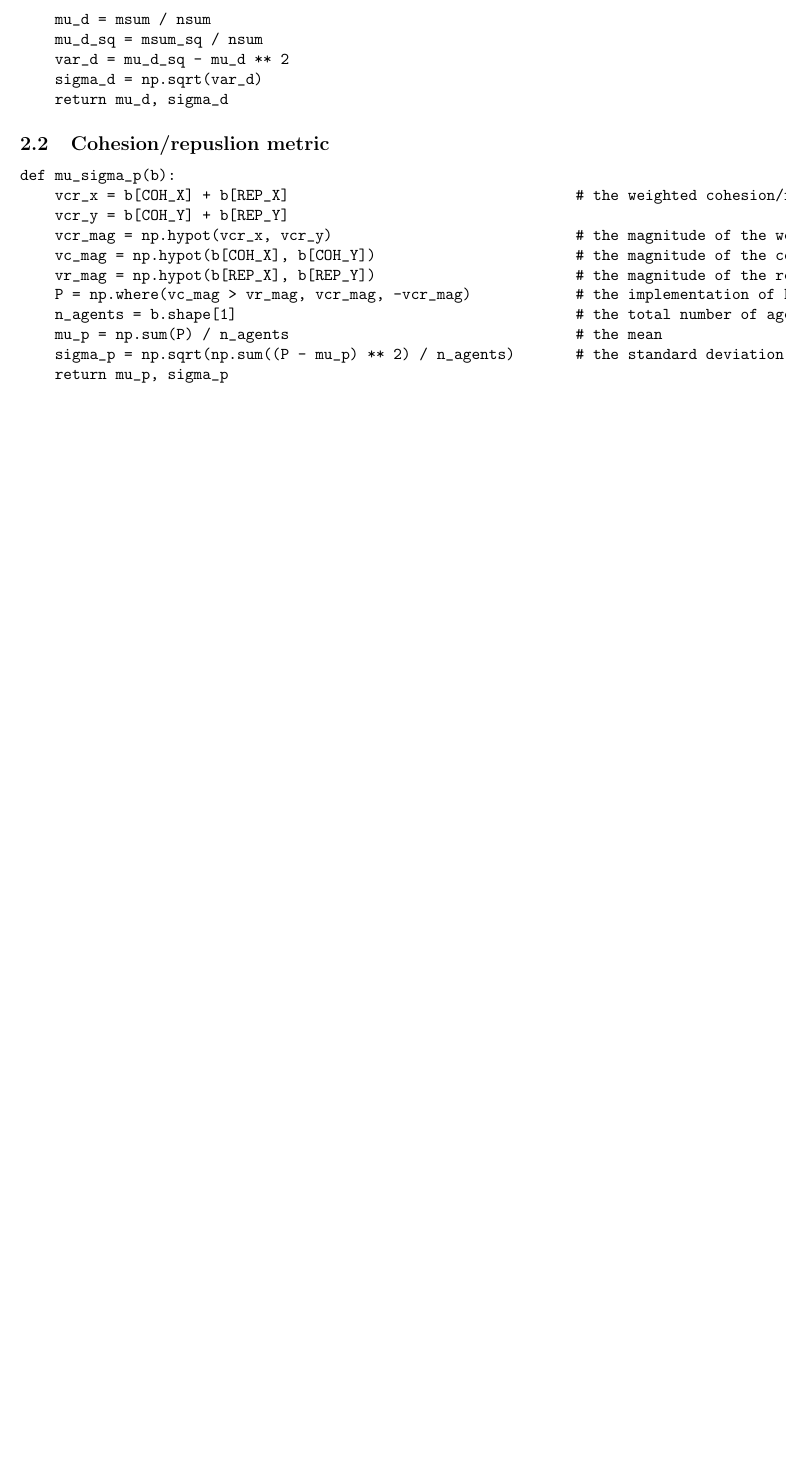
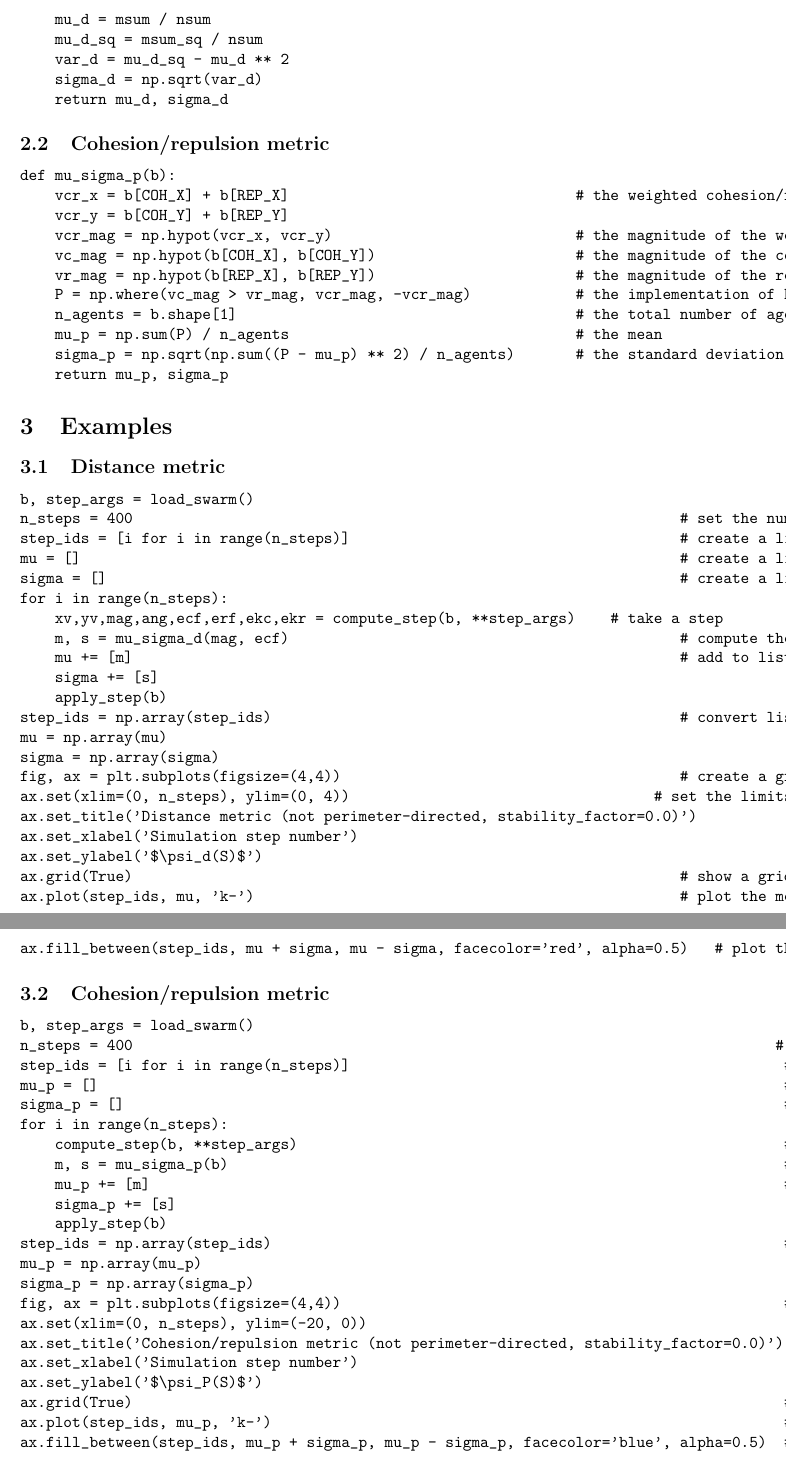
Before and after one commit to DavidKendall/swarmQt, a LaTeX document (metrics.tex): part of page 3 of 3 before the commit and two parts of pages 3 and 4 of 4 after it, the two joined at a grey line, cut so that both start at the same text, the shorter picture padded with empty space. Compiled offline with pdfLaTeX.

Commit message:
Add metrics examples

```diff
--- a/metrics.tex
+++ b/metrics.tex
@@ -100,7 +100,7 @@ def mu_sigma_d(mag, ecb):
     return mu_d, sigma_d
 \end{verbatim}
 
-\subsection{Cohesion/repuslion metric}
+\subsection{Cohesion/repulsion metric}
 \begin{verbatim}
 def mu_sigma_p(b):
     vcr_x = b[COH_X] + b[REP_X]                                 # the weighted cohesion/repulsion vector of every agent
@@ -114,4 +114,56 @@ def mu_sigma_p(b):
     sigma_p = np.sqrt(np.sum((P - mu_p) ** 2) / n_agents)       # the standard deviation
     return mu_p, sigma_p
 \end{verbatim}
+
+\section{Examples}
+\subsection{Distance metric}
+\begin{verbatim}
+b, step_args = load_swarm()
+n_steps = 400                                                               # set the number of simulation steps to do
+step_ids = [i for i in range(n_steps)]                                      # create a list of step numbers
+mu = []                                                                     # create a list for the mean at each step
+sigma = []                                                                  # create a list for the SD at each step
+for i in range(n_steps):
+    xv,yv,mag,ang,ecf,erf,ekc,ekr = compute_step(b, **step_args)    # take a step
+    m, s = mu_sigma_d(mag, ecf)                                             # compute the mean and SD
+    mu += [m]                                                               # add to lists
+    sigma += [s]
+    apply_step(b)
+step_ids = np.array(step_ids)                                               # convert lists to np arrays for easier plotting
+mu = np.array(mu)
+sigma = np.array(sigma)
+fig, ax = plt.subplots(figsize=(4,4))                                       # create a graph
+ax.set(xlim=(0, n_steps), ylim=(0, 4))                                   # set the limits of the axes
+ax.set_title('Distance metric (not perimeter-directed, stability_factor=0.0)')
+ax.set_xlabel('Simulation step number')
+ax.set_ylabel('$\psi_d(S)$')
+ax.grid(True)                                                               # show a grid
+ax.plot(step_ids, mu, 'k-')                                                 # plot the mean
+ax.fill_between(step_ids, mu + sigma, mu - sigma, facecolor='red', alpha=0.5)   # plot the standard deviation
+\end{verbatim}
+\subsection{Cohesion/repulsion metric}
+\begin{verbatim}
+b, step_args = load_swarm()
+n_steps = 400                                                                          # set the number of simulation steps to do
+step_ids = [i for i in range(n_steps)]                                                  # list of step numbers
+mu_p = []                                                                               # create a list for the mean at each step
+sigma_p = []                                                                            # create a list for the SD at each step
+for i in range(n_steps):
+    compute_step(b, **step_args)                                                        # take a step
+    m, s = mu_sigma_p(b)                                                                # get mean and SD
+    mu_p += [m]                                                                         # add to lists
+    sigma_p += [s]
+    apply_step(b)
+step_ids = np.array(step_ids)                                                           # convert lists to np arrays for easier plotting
+mu_p = np.array(mu_p)
+sigma_p = np.array(sigma_p)
+fig, ax = plt.subplots(figsize=(4,4))                                                   # create a graph
+ax.set(xlim=(0, n_steps), ylim=(-20, 0))
+ax.set_title('Cohesion/repulsion metric (not perimeter-directed, stability_factor=0.0)')
+ax.set_xlabel('Simulation step number')
+ax.set_ylabel('$\psi_P(S)$')
+ax.grid(True)                                                                           # show a grid
+ax.plot(step_ids, mu_p, 'k-')                                                           # plot the mean
+ax.fill_between(step_ids, mu_p + sigma_p, mu_p - sigma_p, facecolor='blue', alpha=0.5)  # plot the standard deviation
+\end{verbatim}
 \end{document}
```
Also changed, not shown: metrics.pdf.
